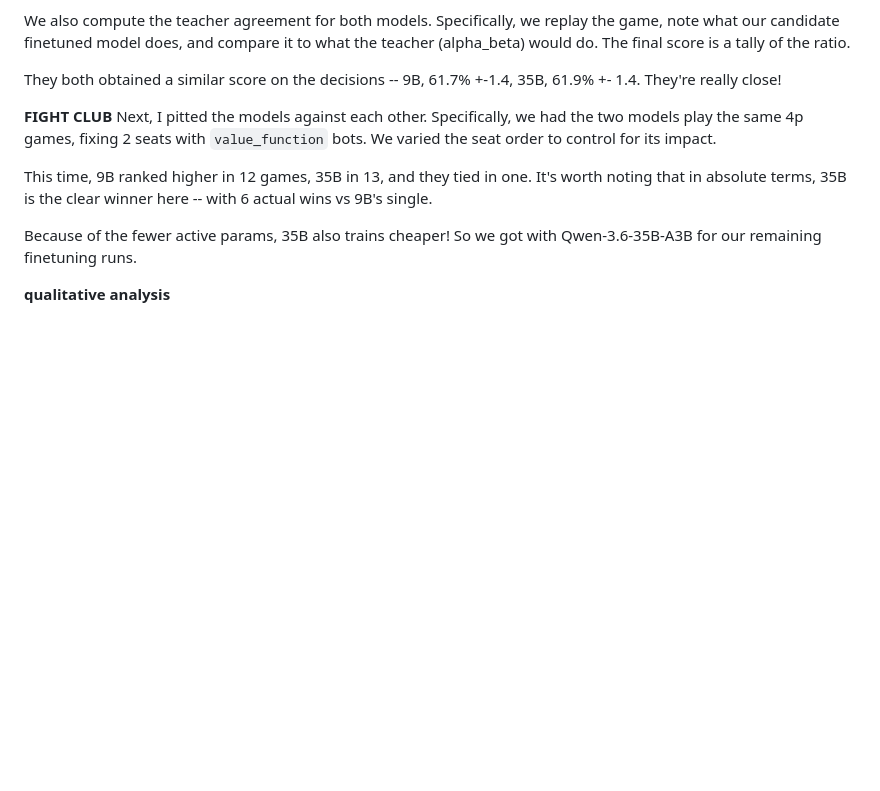
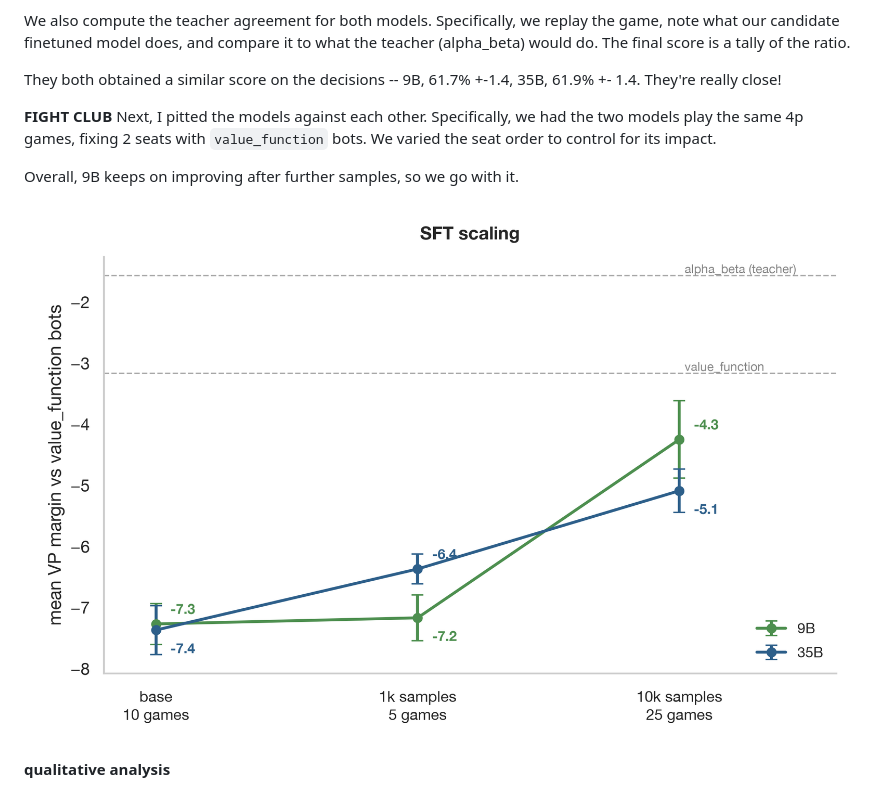
Before and after one commit to taziksh/catan-llm, a Markdown page: README.md, the part around one of its changes. Rendered like a GitHub page; blank space fills up the shorter version.

```diff
--- a/README.md
+++ b/README.md
@@ -368,9 +368,10 @@ They both obtained a similar score on the decisions -- 9B, 61.7% +-1.4, 35B, 61.
 **FIGHT CLUB**
 Next, I pitted the models against each other. Specifically, we had the two models play the same 4p games, fixing 2 seats with `value_function` bots. We varied the seat order to control for its impact.
 
-This time, 9B ranked higher in 12 games, 35B in 13, and they tied in one. It's worth noting that in absolute terms, 35B is the clear winner here -- with 6 actual wins vs 9B's single.
+Overall, 9B keeps on improving after further samples, so we go with it.
 
-Because of the fewer active params, 35B also trains cheaper! So we got with Qwen-3.6-35B-A3B for our remaining finetuning runs.
+![SFT scaling, 9B vs 35B](assets/sft_scaling.png)
+
 
 **qualitative analysis**
 
```
Also changed, not shown: other parts of README.md (+5 -1 lines).
